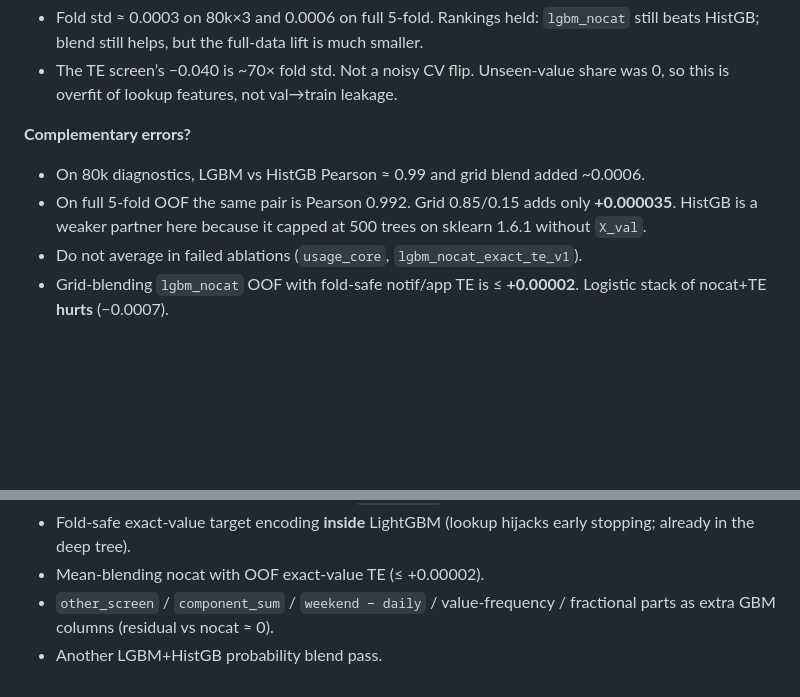
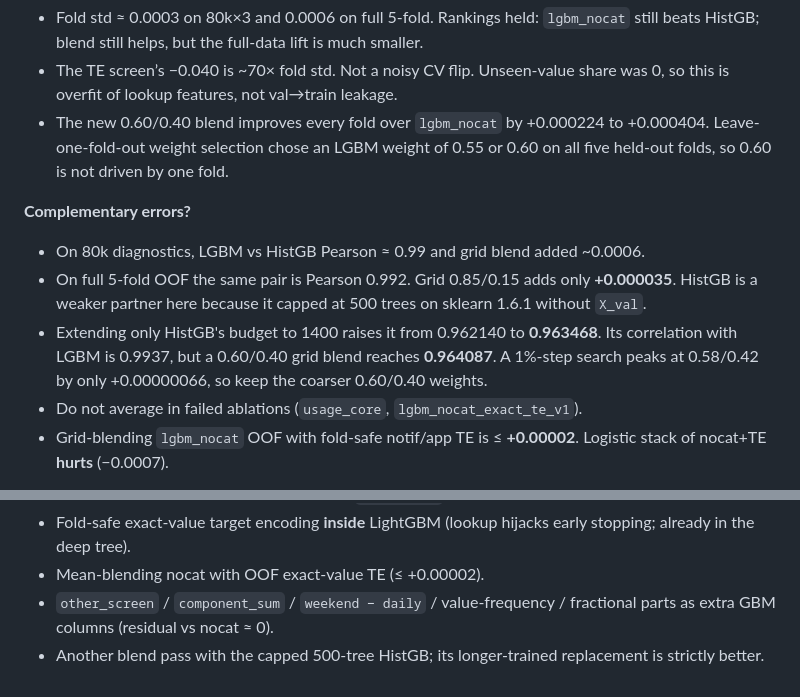
Before and after one commit to luoyiti/Kaggle-Predicting-Smartphone-Addiction, a Markdown page: experiments/LOG.md, 2 parts joined by grey strips. Drawn GitHub-style; blank space fills up the shorter version.

```diff
--- a/experiments/LOG.md
+++ b/experiments/LOG.md
@@ -68,11 +71,13 @@ unseen-value rates are fake. These rows use the **full train**.
 
 - Fold std ≈ 0.0003 on 80k×3 and 0.0006 on full 5-fold. Rankings held: `lgbm_nocat` still beats HistGB; blend still helps, but the full-data lift is much smaller.
 - The TE screen’s −0.040 is ~70× fold std. Not a noisy CV flip. Unseen-value share was 0, so this is overfit of lookup features, not val→train leakage.
+- The new 0.60/0.40 blend improves every fold over `lgbm_nocat` by +0.000224 to +0.000404. Leave-one-fold-out weight selection chose an LGBM weight of 0.55 or 0.60 on all five held-out folds, so 0.60 is not driven by one fold.
 
 **Complementary errors?**
 
 - On 80k diagnostics, LGBM vs HistGB Pearson ≈ 0.99 and grid blend added ~0.0006.
 - On full 5-fold OOF the same pair is Pearson 0.992. Grid 0.85/0.15 adds only **+0.000035**. HistGB is a weaker partner here because it capped at 500 trees on sklearn 1.6.1 without `X_val`.
+- Extending only HistGB's budget to 1400 raises it from 0.962140 to **0.963468**. Its correlation with LGBM is 0.9937, but a 0.60/0.40 grid blend reaches **0.964087**. A 1%-step search peaks at 0.58/0.42 by only +0.00000066, so keep the coarser 0.60/0.40 weights.
 - Do not average in failed ablations (`usage_core`, `lgbm_nocat_exact_te_v1`).
 - Grid-blending `lgbm_nocat` OOF with fold-safe notif/app TE is ≤ **+0.00002**. Logistic stack of nocat+TE **hurts** (−0.0007).
 
@@ -104,4 +111,4 @@ Submission CSVs are local/Kaggle artifacts (`submissions/lgbm_nocat.csv`, `submi
 - Fold-safe exact-value target encoding **inside** LightGBM (lookup hijacks early stopping; already in the deep tree).
 - Mean-blending nocat with OOF exact-value TE (≤ +0.00002).
 - `other_screen` / `component_sum` / `weekend − daily` / value-frequency / fractional parts as extra GBM columns (residual vs nocat ≈ 0).
-- Another LGBM+HistGB probability blend pass.
+- Another blend pass with the capped 500-tree HistGB; its longer-trained replacement is strictly better.
```
Also changed, not shown: other parts of experiments/LOG.md (+7 -2 lines).
